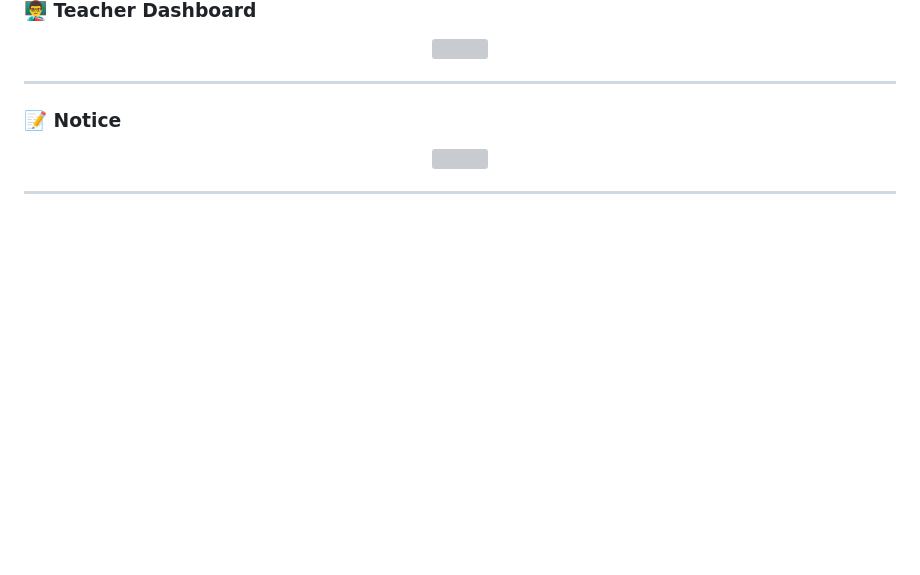
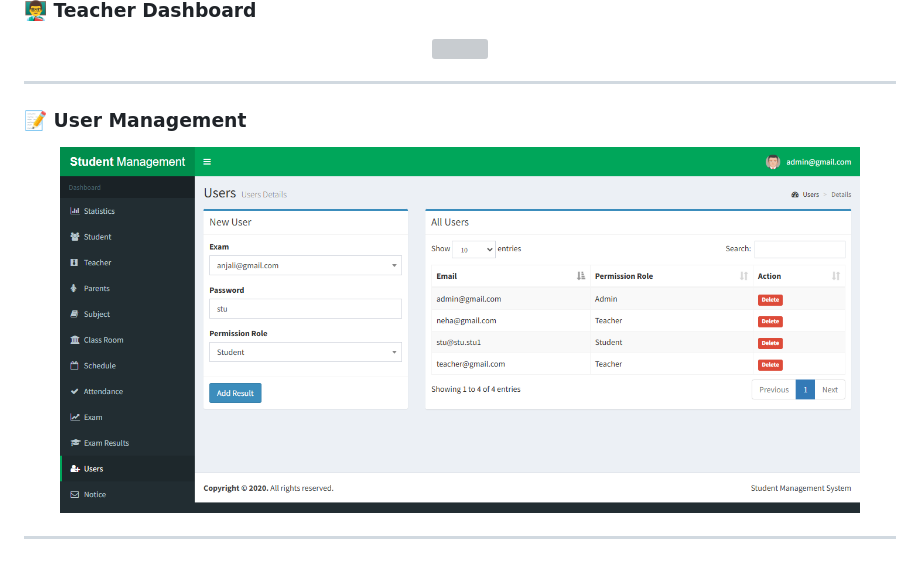
Before and after one commit to nehajoshi9299-web/Students-Management-System-PHP, a Markdown page: README.md, the part around the change. Drawn GitHub-style; blank space fills up the shorter version; grey boxes are pictures that could not be loaded.

```diff
--- a/README.md
+++ b/README.md
@@ -214,9 +214,9 @@ http://localhost/your-project-folder
 
 ---
 
-### 📝 Notice
+### 📝 User Management
 <p align="center">
-  <img src="screenshots/notice.png" width="800"/>
+  <img src="screenshots/user-management.png" width="800"/>
 </p>
 
 ---
```
